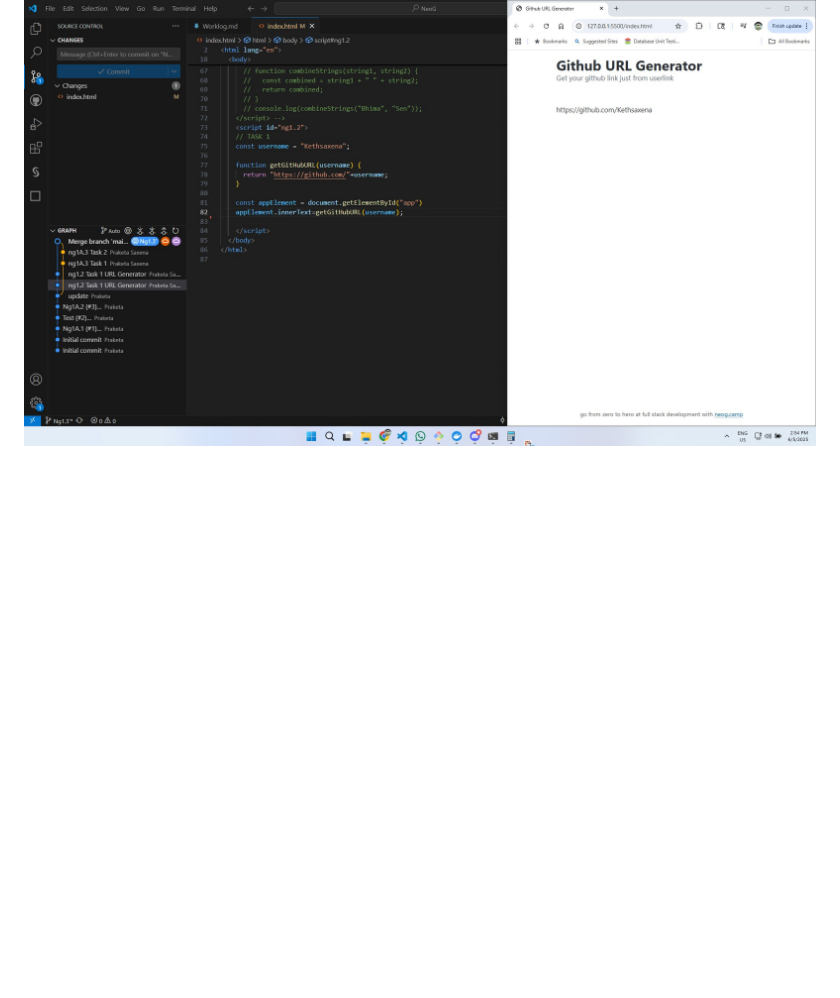
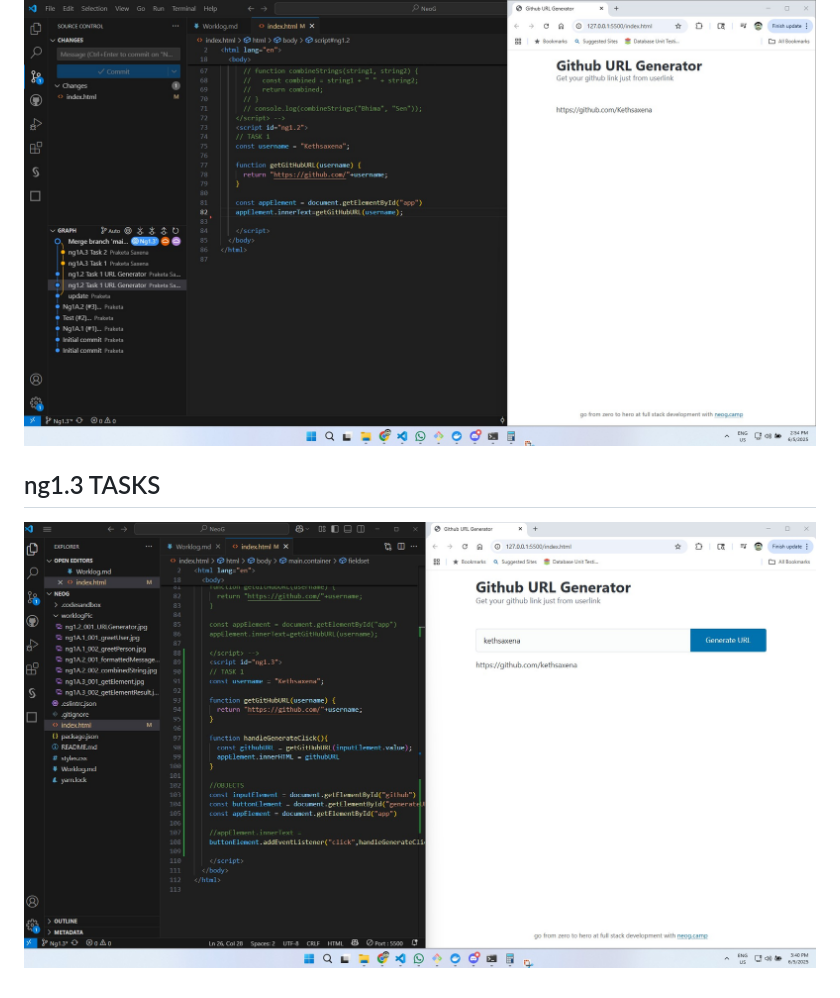
Before and after one commit to kethsaxena/NeoG, a Markdown page: Worklog.md, the part around the change. Drawn GitHub-style; pictures changed too: worklogPic/ng1.3_001_GUIURLGenerator.jpg (added); blank space fills up the shorter version.

Commit message:
Ng1.3 (#9)
* ng1.2 Task 1 URL Generator

* ng1.2 Task 1 URL Generator

* ng1.3 Task 1 GUI URL Generator

```diff
--- a/Worklog.md
+++ b/Worklog.md
@@ -29,3 +29,7 @@
 ## ng1.2 TASKS
 
 ![Task 1](worklogPic/ng1.2_001_URLGenerator.jpg)
+
+## ng1.3 TASKS
+
+![Task 1](worklogPic/ng1.3_001_GUIURLGenerator.jpg)
```
Also changed, not shown: 1 other file.
